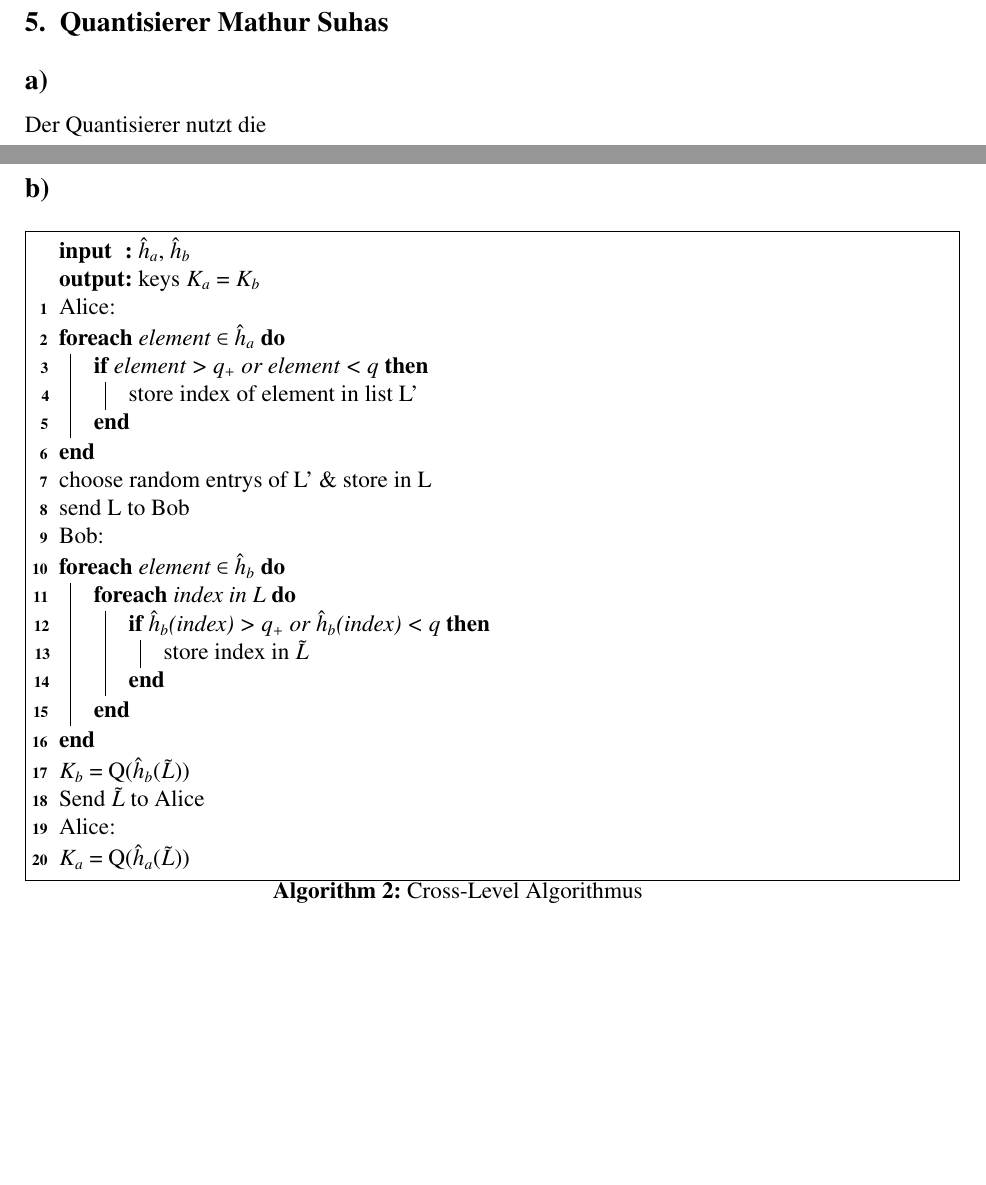
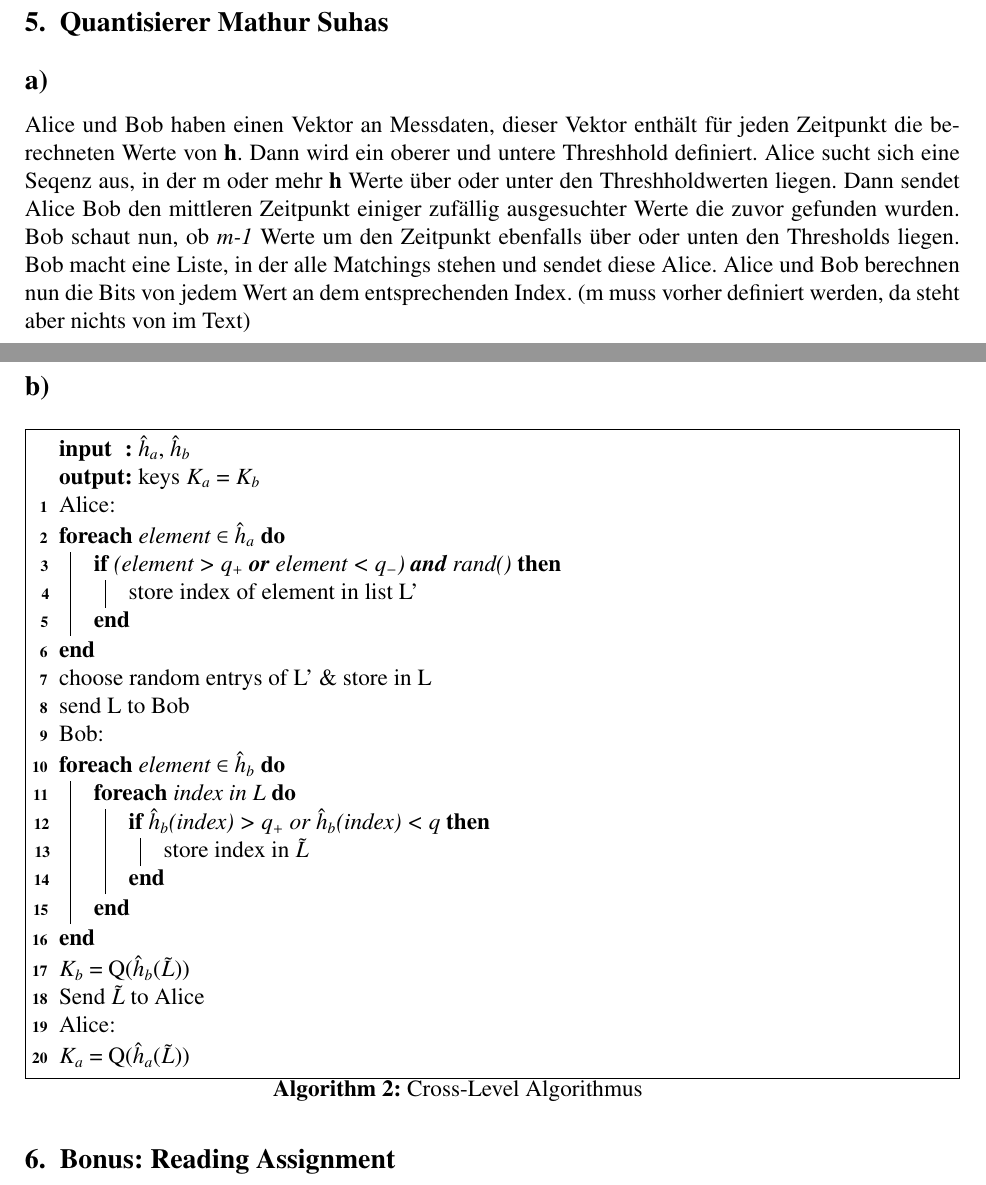
Before and after one commit to lillogen/wpls, a LaTeX document (Abgabe_3/wpls_3.tex): two parts of pages 11 and 12 of 12, joined at a grey line, cut so that both start at the same text, the shorter picture padded with empty space. Compiled offline with pdfLaTeX.

Commit message:
Beschreibungen hinzugefügt

```diff
--- a/Abgabe_3/wpls_3.tex
+++ b/Abgabe_3/wpls_3.tex
@@ -285,7 +285,7 @@ strem = reconiliation(x)
 \end{algorithm}
 \section{Quantisierer Mathur Suhas}
 \subsection*{a)}
-Der Quantisierer nutzt die \\
+Alice und Bob haben einen Vektor an Messdaten, dieser Vektor enthält für jeden Zeitpunkt die berechneten Werte von \textbf{h}. Dann wird ein oberer und untere Threshhold definiert. Alice sucht sich eine Seqenz aus, in der m oder mehr \textbf{h} Werte über oder unter den Threshholdwerten liegen. Dann sendet Alice Bob den mittleren Zeitpunkt einiger zufällig ausgesuchter Werte die zuvor gefunden wurden. Bob schaut nun, ob \textit{m-1} Werte um den Zeitpunkt ebenfalls über oder unten den Thresholds liegen. Bob macht eine Liste, in der alle Matchings stehen und sendet diese Alice. Alice und Bob berechnen nun die Bits von jedem Wert an dem entsprechenden Index. (m muss vorher definiert werden, da steht aber nichts von im Text)
 \subsection*{b)}
 \begin{algorithm}[H]
 \SetKwInOut{Input}{input}
@@ -296,7 +296,7 @@ Der Quantisierer nutzt die \\
 \Output{keys $K_a$ = $K_b$}
 Alice:\;
 \ForEach{element $\in$ $\hat{h}_a$}{
-	\If{element > $q_+$ or element < q}{
+	\If{(element > $q_+$ \textbf{or} element < $q_{-}$) \textbf{and} rand()}{
 	store index of element in list L'
 	}
 }
@@ -316,4 +316,5 @@ Alice:\;
 $K_a$ = Q($\hat{h}_a$($\tilde{L}$))\;
 \caption{Cross-Level Algorithmus}
 \end{algorithm}
+\section{Bonus: Reading Assignment}
 \end{document}
```
